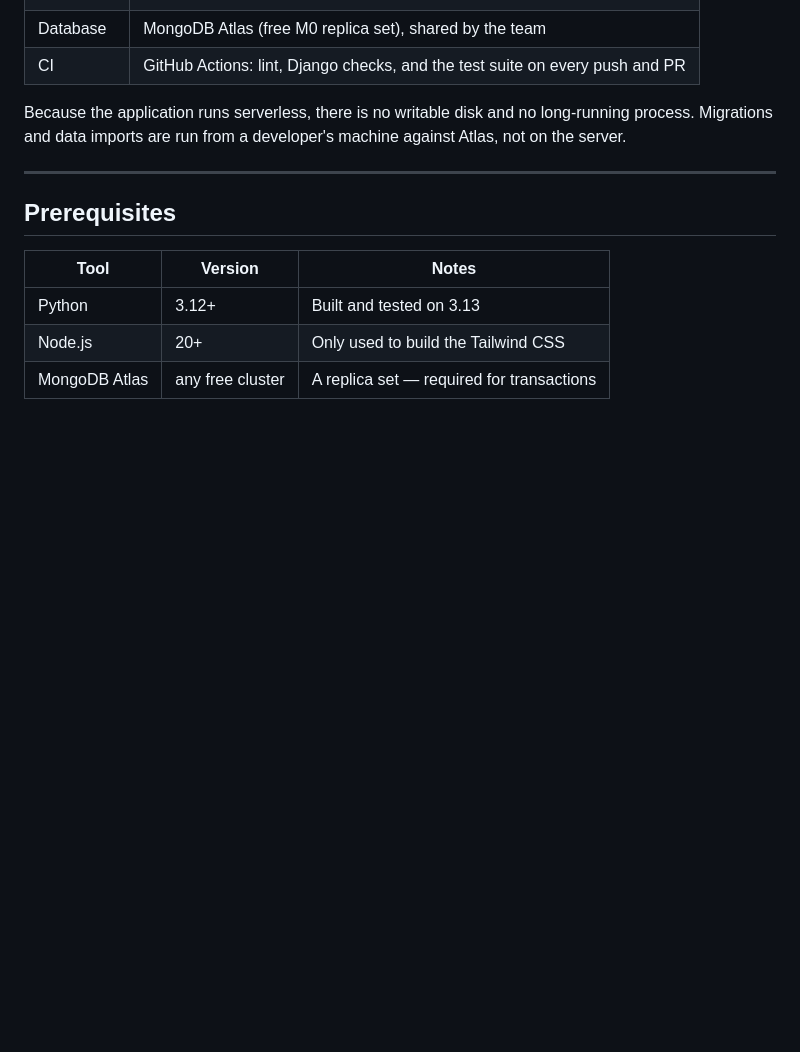
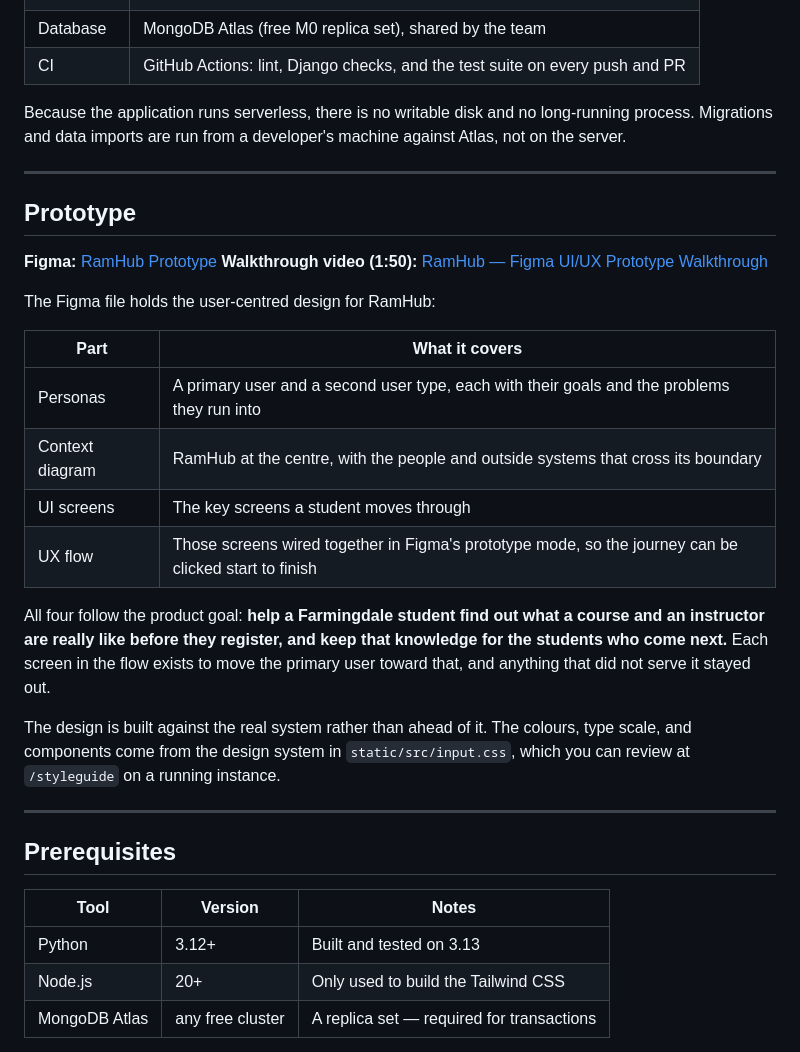
Before and after one commit to palaaf13/CapstoneProject_CSC325_Team1, a Markdown page: README.md, the part around the change. Rendered like a GitHub page; blank space fills up the shorter version.

Commit message:
README: add the Prototype section
The third section Sprint 1 asks for, now that the design exists.

Links the public Figma file and the 1:50 walkthrough video, and lists what the
file contains: personas, a context diagram, the key UI screens, and those
screens wired together in Figma's prototype mode so the journey can be clicked
start to finish.

States the product goal explicitly and ties the four parts back to it, which is
what the assignment's sanity check asks for, and notes that the design was built
against the deployed system rather than ahead of it — the colours, type scale
and components come from the design system in static/src/input.css.

Verified both links as an unauthenticated visitor: the Figma file opens without
a login, and the video is unlisted (not private), 1:50 against a 2:00 limit.

Co-Authored-By: Claude Opus 5 <noreply@anthropic.com>

```diff
--- a/README.md
+++ b/README.md
@@ -101,6 +101,32 @@ complete with scripts blocked.
 Because the application runs serverless, there is no writable disk and no
 long-running process. Migrations and data imports are run from a developer's
 machine against Atlas, not on the server.
+
+---
+
+## Prototype
+
+**Figma:** [RamHub Prototype](https://www.figma.com/design/YPd5HXGVtHgMErfYGxEDvd/RamHub-Prototype?node-id=0-1)
+**Walkthrough video (1:50):** [RamHub — Figma UI/UX Prototype Walkthrough](https://www.youtube.com/watch?v=8xP8z4f6uhE)
+
+The Figma file holds the user-centred design for RamHub:
+
+| Part | What it covers |
+| --- | --- |
+| Personas | A primary user and a second user type, each with their goals and the problems they run into |
+| Context diagram | RamHub at the centre, with the people and outside systems that cross its boundary |
+| UI screens | The key screens a student moves through |
+| UX flow | Those screens wired together in Figma's prototype mode, so the journey can be clicked start to finish |
+
+All four follow the product goal: **help a Farmingdale student find out what a
+course and an instructor are really like before they register, and keep that
+knowledge for the students who come next.** Each screen in the flow exists to
+move the primary user toward that, and anything that did not serve it stayed out.
+
+The design is built against the real system rather than ahead of it. The colours,
+type scale, and components come from the design system in
+`static/src/input.css`, which you can review at `/styleguide` on a running
+instance.
 
 ---
 
```
